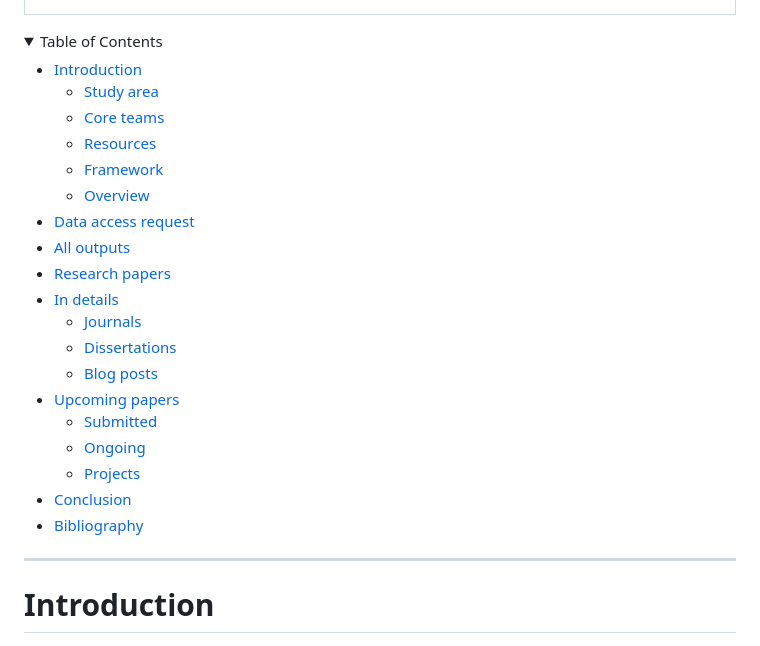
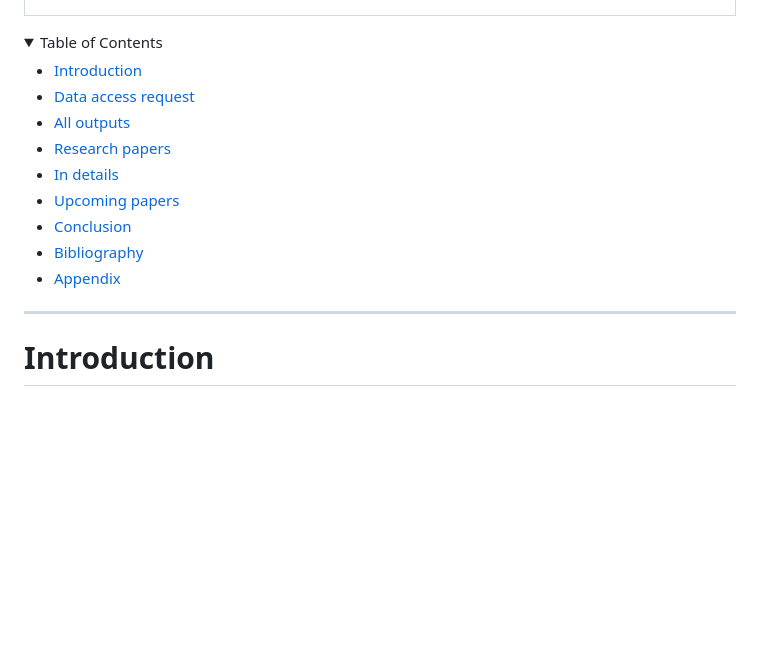
Before and after one commit to arnaudnatal/State_of_NEEMSIS_Research, a Markdown page: README.md, the part around the change. Rendered like a GitHub page; blank space fills up the shorter version.

```diff
--- a/README.md
+++ b/README.md
@@ -39,24 +39,15 @@ These data collections are carried out within the framework of the <a href="http
 <summary>Table of Contents</summary>
 
 - [Introduction](#introduction)
-  - [Study area](#studyarea)
-  - [Core teams](#coreteams)
-  - [Resources](#resources)
-  - [Framework](#framework)
-  - [Overview](#overview)
 - [Data access request](#dataaccessrequest)
 - [All outputs](#alloutputs)
 - [Research papers](#researchpapers)
 - [In details](#indetails)
-  - [Journals](#journals)
-  - [Dissertations](#dissertations)
-  - [Blog posts](#blogposts)
 - [Upcoming papers](#upcomingpapers)
-  - [Submitted](#submitted)
-  - [Ongoing](#ongoing)
-  - [Projects](#projects)
 - [Conclusion](#conclusion)
 - [Bibliography](#bibliography)
+- [Appendix](#appendix)
+
 
 </details>
 
```
